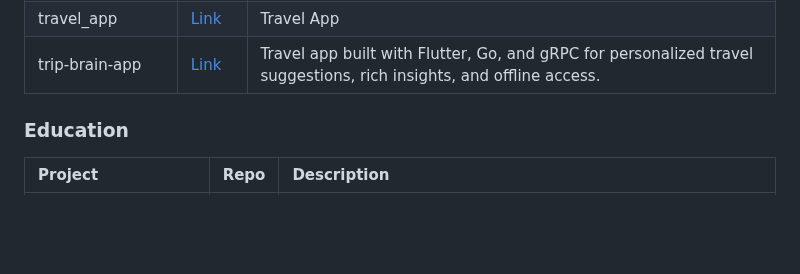
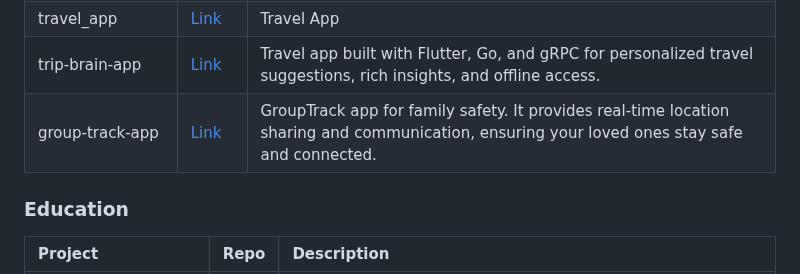
Before and after one commit to fluttergems/awesome-open-source-flutter-apps, a Markdown page: README.md, the part around the change. Rendered like a GitHub page; blank space fills up the shorter version.

```diff
--- a/README.md
+++ b/README.md
@@ -521,6 +521,7 @@ All the projects added in this project are featured in [fluttergems.dev](flutter
 | spaced-travel-app   | [Link](https://github.com/nonybrighto/spaced-travel-app)   | Spaced is an animated travel application UI that enables users to find locations and schedule trips. |
 | travel_app          | [Link](https://github.com/Shadow60539/travel_app)          | Travel App |
 | trip-brain-app      | [Link](https://github.com/Pr0nE/trip-brain-app) | Travel app built with Flutter, Go, and gRPC for personalized travel suggestions, rich insights, and offline access. |
+| group-track-app     | [Link](https://github.com/canopas/group-track-flutter) | GroupTrack app for family safety. It provides real-time location sharing and communication, ensuring your loved ones stay safe and connected.
 
 ### Education
 
```
